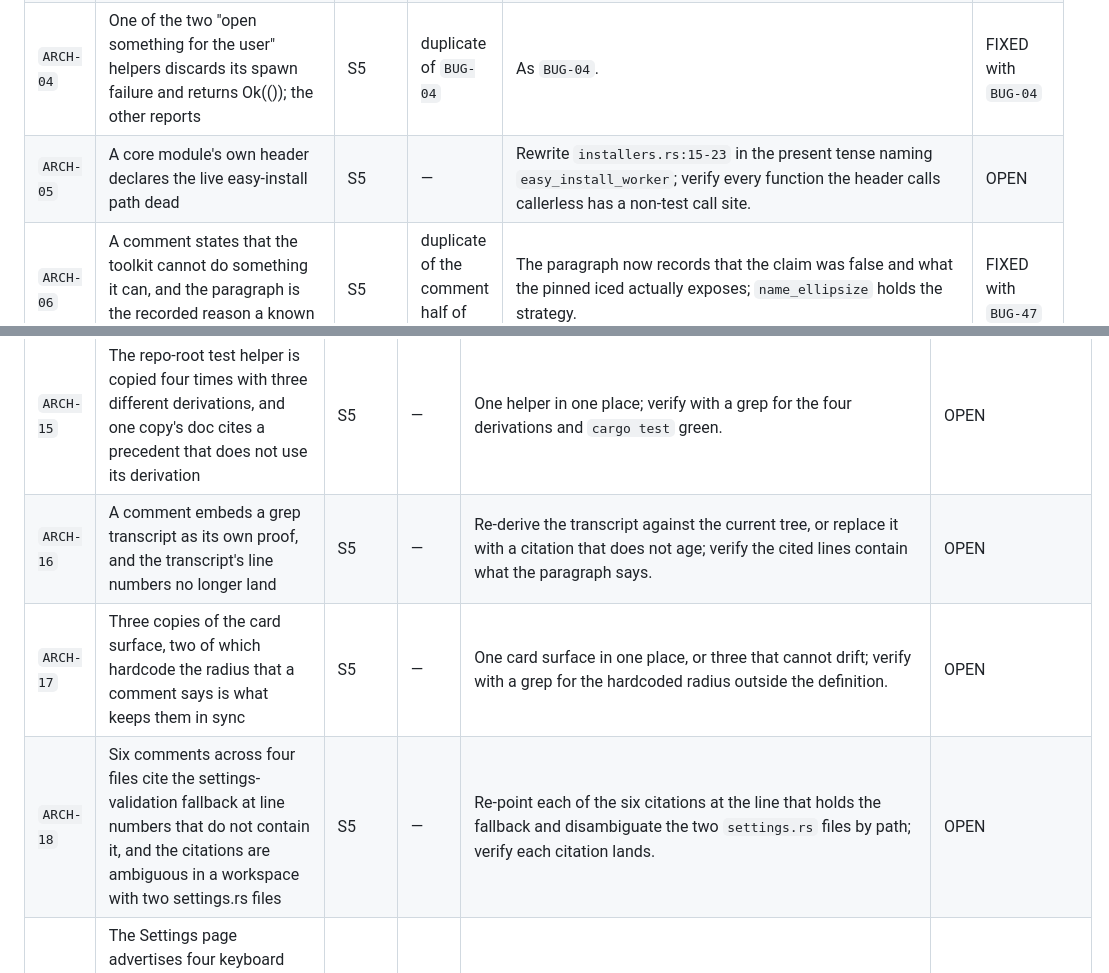
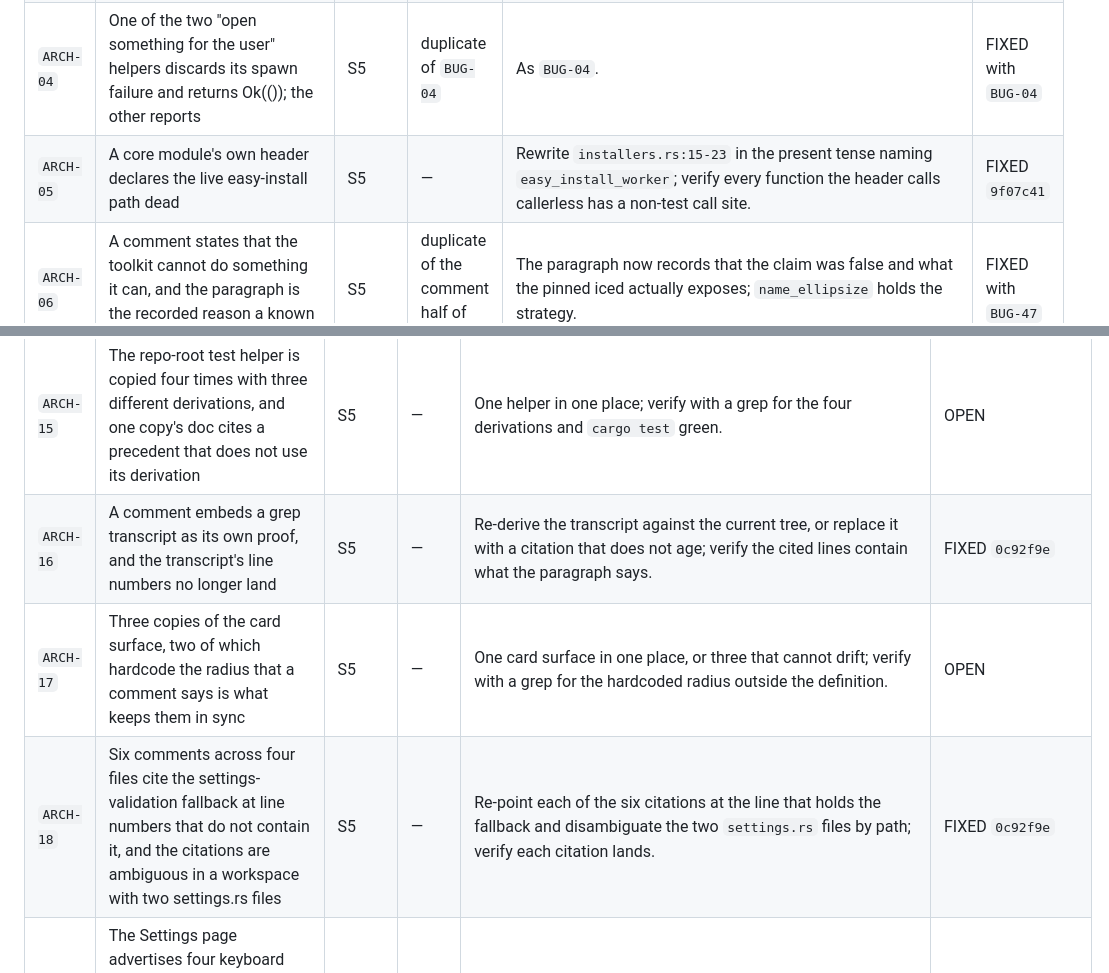
Before and after one commit to goshitsarch-eng/GamesHandler, a Markdown page: docs/audit/PLAN.md, 2 parts joined by grey strips. Rendered like a GitHub page.

```diff
--- a/docs/audit/PLAN.md
+++ b/docs/audit/PLAN.md
@@ -112,7 +112,7 @@ across families, not within them.
 | `ARCH-02` | The view layer's stated contract is false, and the code that violates it is the code the contract was written to describe | S5 | — | Either the two `view` `update` bodies move behind `Message` and `view/mod.rs:5-11` becomes true, or the paragraph is rewritten to describe the split the code has. A test walking `view/` for `&mut State` parameters enforces whichever is chosen. | OPEN |
 | `ARCH-03` | uninstall reports success for a removal that did not happen | S5 | duplicate of `BUG-03` | As `BUG-03`. The remaining `!target.is_dir()` arm returns `Ok(())` for an absent target, which is the intended convergence rather than the defect. | FIXED with `BUG-03` |
 | `ARCH-04` | One of the two "open something for the user" helpers discards its spawn failure and returns Ok(()); the other reports | S5 | duplicate of `BUG-04` | As `BUG-04`. | FIXED with `BUG-04` |
-| `ARCH-05` | A core module's own header declares the live easy-install path dead | S5 | — | Rewrite `installers.rs:15-23` in the present tense naming `easy_install_worker`; verify every function the header calls callerless has a non-test call site. | OPEN |
+| `ARCH-05` | A core module's own header declares the live easy-install path dead | S5 | — | Rewrite `installers.rs:15-23` in the present tense naming `easy_install_worker`; verify every function the header calls callerless has a non-test call site. | FIXED `9f07c41` |
 | `ARCH-06` | A comment states that the toolkit cannot do something it can, and the paragraph is the recorded reason a known defect is deferred | S5 | duplicate of the comment half of `BUG-47` | The paragraph now records that the claim was false and what the pinned iced actually exposes; `name_ellipsize` holds the strategy. | FIXED with `BUG-47` |
 | `BUG-03` | "Removed {runner}" is toasted for a removal that never happened | S1 | — | `uninstall` on a symlinked build: pre-fix the link survives and `Ok(())` is returned, post-fix the link is unlinked. | FIXED `cf0434e` |
 | `BUG-04` | open_prefix_folder discards the xdg-open spawn result, so the prefix-folder menu item reports success when nothing opened | S1 | — | Verified end-to-end against the real binary — the helper was new, so there is no restorable pre-state. | FIXED `318d558` |
@@ -146,9 +146,9 @@ across families, not within them.
 | `ARCH-13` | A hand-rolled Python lexer used as a test oracle is duplicated byte-for-byte between the two crates | S5 | — | Delete one copy and have both crates call the survivor; verify with a grep for the second body and `cargo test` green in both crates. | OPEN |
 | `ARCH-14` | A comment says a shared helper becomes warranted when a third copy appears; the third copy already exists | S5 | — | Extract the third copy into the shared helper its own comment asks for; verify with a grep that no local copy remains. | OPEN |
 | `ARCH-15` | The repo-root test helper is copied four times with three different derivations, and one copy's doc cites a precedent that does not use its derivation | S5 | — | One helper in one place; verify with a grep for the four derivations and `cargo test` green. | OPEN |
-| `ARCH-16` | A comment embeds a grep transcript as its own proof, and the transcript's line numbers no longer land | S5 | — | Re-derive the transcript against the current tree, or replace it with a citation that does not age; verify the cited lines contain what the paragraph says. | OPEN |
+| `ARCH-16` | A comment embeds a grep transcript as its own proof, and the transcript's line numbers no longer land | S5 | — | Re-derive the transcript against the current tree, or replace it with a citation that does not age; verify the cited lines contain what the paragraph says. | FIXED `0c92f9e` |
 | `ARCH-17` | Three copies of the card surface, two of which hardcode the radius that a comment says is what keeps them in sync | S5 | — | One card surface in one place, or three that cannot drift; verify with a grep for the hardcoded radius outside the definition. | OPEN |
-| `ARCH-18` | Six comments across four files cite the settings-validation fallback at line numbers that do not contain it, and the citations are ambiguous in a workspace with two settings.rs files | S5 | — | Re-point each of the six citations at the line that holds the fallback and disambiguate the two `settings.rs` files by path; verify each citation lands. | OPEN |
+| `ARCH-18` | Six comments across four files cite the settings-validation fallback at line numbers that do not contain it, and the citations are ambiguous in a workspace with two settings.rs files | S5 | — | Re-point each of the six citations at the line that holds the fallback and disambiguate the two `settings.rs` files by path; verify each citation lands. | FIXED `0c92f9e` |
 | `BUG-12` | The Settings page advertises four keyboard shortcuts; three of them do not fire while a text field has focus, which is the state a user is most often in when reaching for one | S1 | — | Guard must assert the caveat is *rendered*, not that a word occurs in `main.rs`. The behavioural half needs a raw-event subscription and is not attempted. | PARTIAL with `BUG-21` |
 | `BUG-13` | A cover-art write failure is reported to the user as "no Steam cover found" | S1 | — | A regression test that fails without the fix, plus `scripts/verify.sh` green. | FIXED |
 | `BUG-14` | read_metadata collapses four distinct failures into an empty map, and the consequences are silent | S1 | — | A regression test that fails without the fix, plus `scripts/verify.sh` green. | FIXED |
```
Also changed, not shown: docs/audit/ARCHITECTURE.md (+3 -3 lines), docs/audit/REPORT.md (+18 -13 lines).
